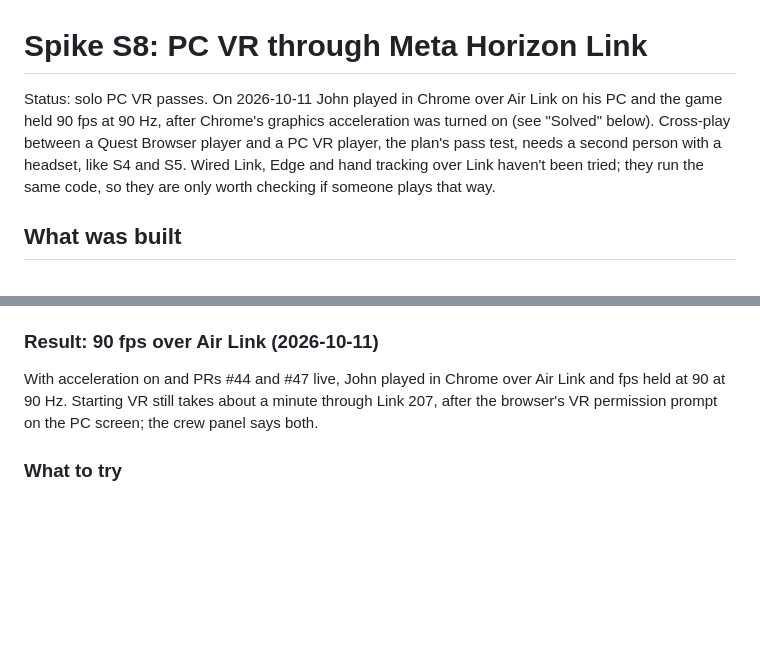
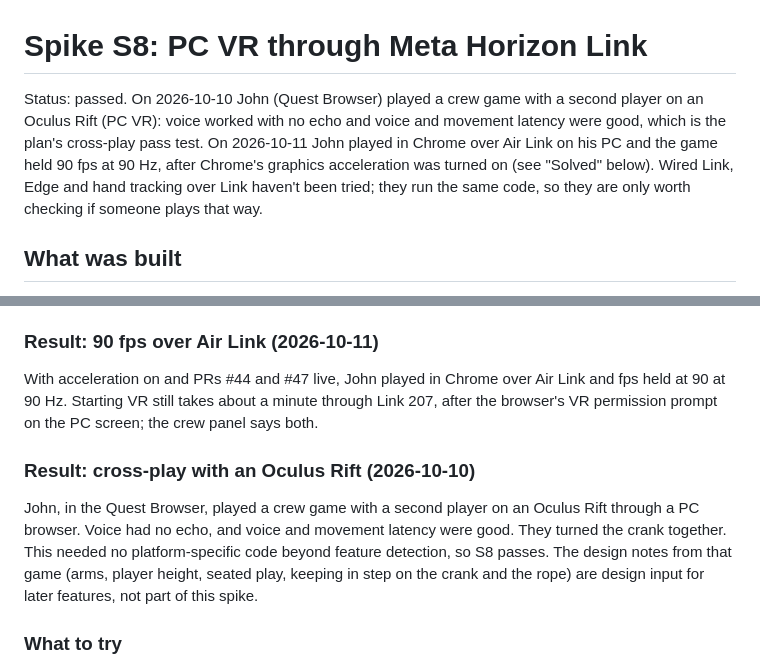
Before and after one commit to henderjj/patchwork-airship-vr, a Markdown page: docs/spikes/s8-pcvr.md, 2 parts joined by grey strips. Rendered like a GitHub page; blank space fills up the shorter version.

Commit message:
S8: cross-play with an Oculus Rift player passed, so the spike passes
Co-Authored-By: Claude Opus 5.5 (1M context) <noreply@anthropic.com>
Claude-Session: https://claude.ai/code/session_01GRn1vAvJukFviNTrYF9aeN

```diff
--- a/docs/spikes/s8-pcvr.md
+++ b/docs/spikes/s8-pcvr.md
@@ -1,6 +1,6 @@
 # Spike S8: PC VR through Meta Horizon Link
 
-Status: solo PC VR passes. On 2026-10-11 John played in Chrome over Air Link on his PC and the game held 90 fps at 90 Hz, after Chrome's graphics acceleration was turned on (see "Solved" below). Cross-play between a Quest Browser player and a PC VR player, the plan's pass test, needs a second person with a headset, like S4 and S5. Wired Link, Edge and hand tracking over Link haven't been tried; they run the same code, so they are only worth checking if someone plays that way.
+Status: passed. On 2026-10-10 John (Quest Browser) played a crew game with a second player on an Oculus Rift (PC VR): voice worked with no echo and voice and movement latency were good, which is the plan's cross-play pass test. On 2026-10-11 John played in Chrome over Air Link on his PC and the game held 90 fps at 90 Hz, after Chrome's graphics acceleration was turned on (see "Solved" below). Wired Link, Edge and hand tracking over Link haven't been tried; they run the same code, so they are only worth checking if someone plays that way.
 
 ## What was built
 
@@ -107,6 +107,10 @@ John turned on Chrome's Settings → System → "Use graphics acceleration when
 
 With acceleration on and PRs #44 and #47 live, John played in Chrome over Air Link and fps held at 90 at 90 Hz. Starting VR still takes about a minute through Link 207, after the browser's VR permission prompt on the PC screen; the crew panel says both.
 
+### Result: cross-play with an Oculus Rift (2026-10-10)
+
+John, in the Quest Browser, played a crew game with a second player on an Oculus Rift through a PC browser. Voice had no echo, and voice and movement latency were good. They turned the crank together. This needed no platform-specific code beyond feature detection, so S8 passes. The design notes from that game (arms, player height, seated play, keeping in step on the crank and the rope) are design input for later features, not part of this spike.
+
 ### What to try
 
 1. Make sure the browser uses the graphics card: Chrome's or Edge's Settings → System → **Use graphics acceleration when available** must be on (`chrome://gpu` should not say "Software only"). Start Link or Air Link first, so the Link home shows in the headset, then open the game in Chrome or Edge on the PC (not Firefox, which has no WebXR on Windows).
```
